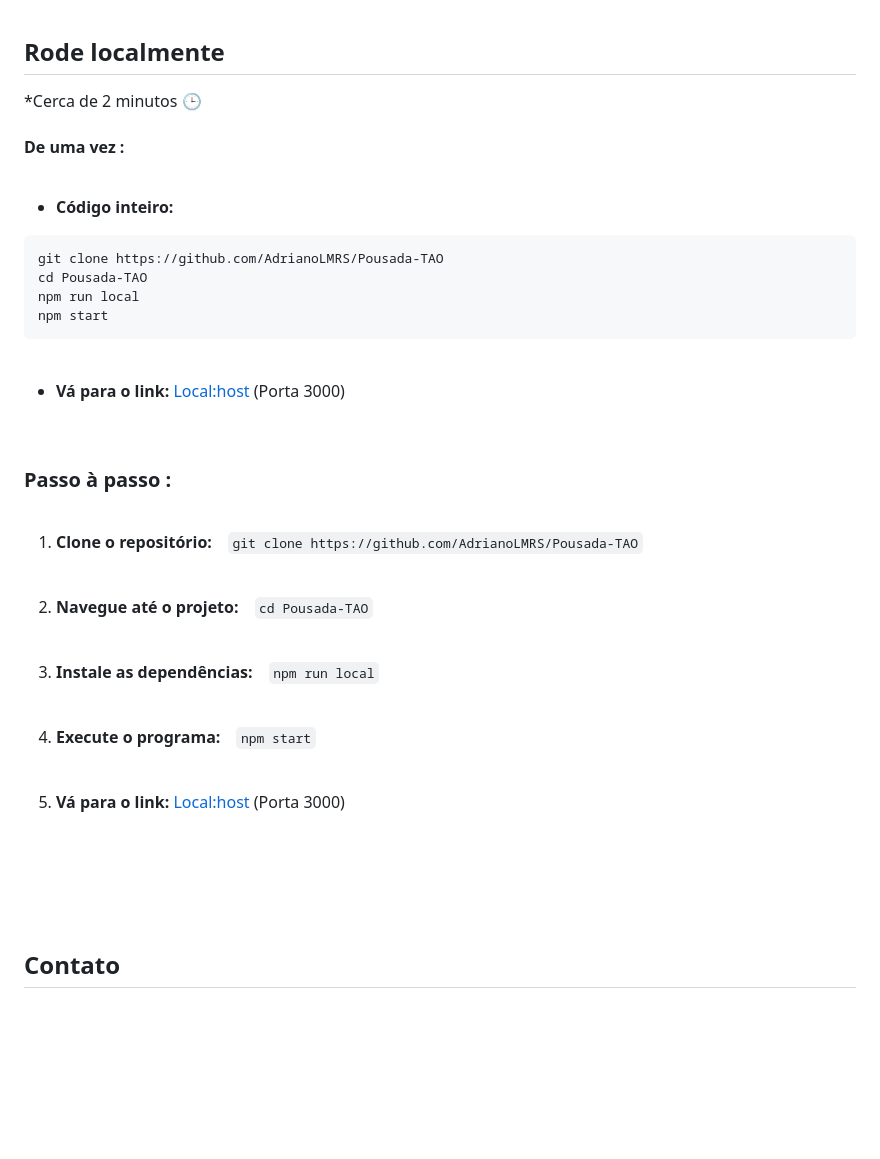
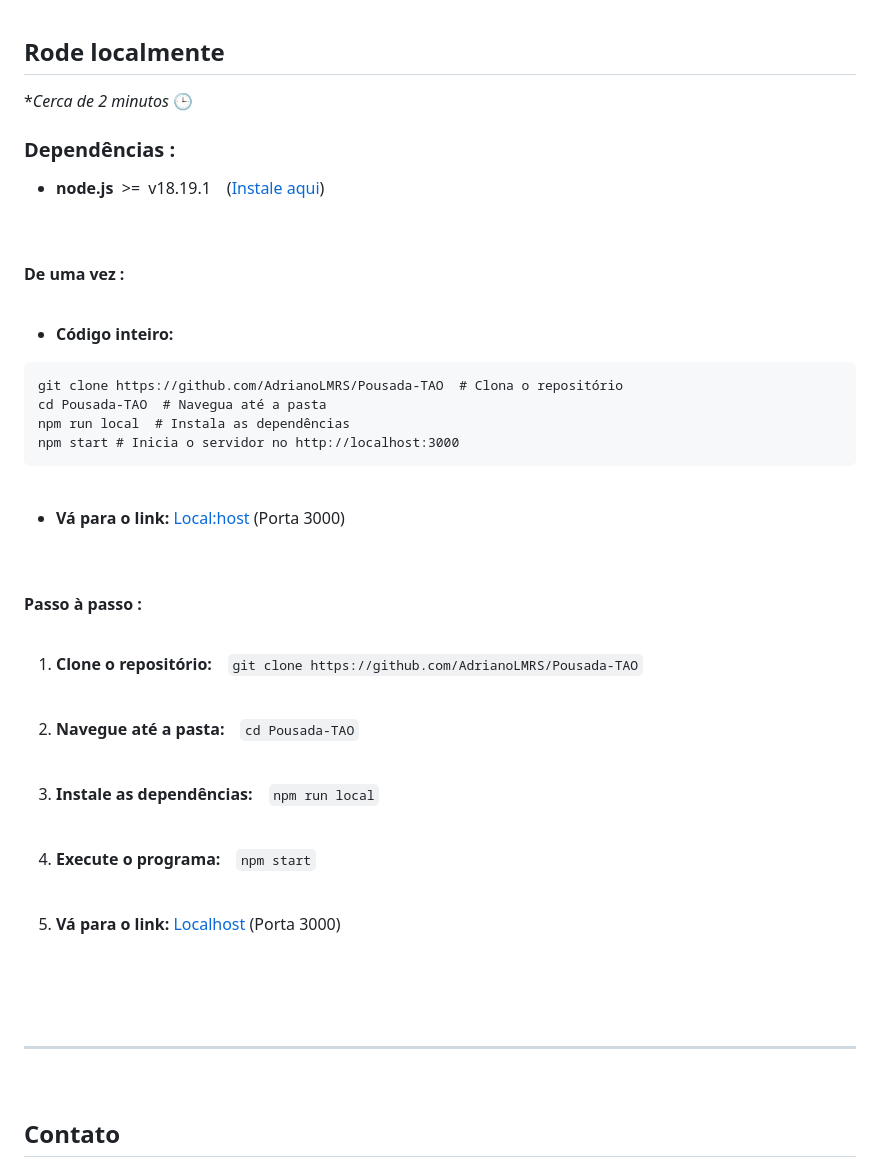
Before and after one commit to AdrianoLMRS/Pousada-TAO, a Markdown page: README.md, the part around the change. Drawn GitHub-style; blank space fills up the shorter version.

````diff
--- a/README.md
+++ b/README.md
@@ -36,7 +36,10 @@ Acesse a aplicação em produção:
 <br><br><br>
 
 ## Rode localmente
-*Cerca de 2 minutos 🕒
+**Cerca de 2 minutos* 🕒
+
+### Dependências :
+- **node.js** &nbsp;>= &nbsp;v18.19.1&emsp;([Instale aqui](https://nodejs.org/pt/download/package-manager))
 <br>
 
 #### De uma vez :
@@ -44,23 +47,23 @@ Acesse a aplicação em produção:
 
 -  **Código inteiro:**
 ```
-git clone https://github.com/AdrianoLMRS/Pousada-TAO
-cd Pousada-TAO
-npm run local
-npm start
+git clone https://github.com/AdrianoLMRS/Pousada-TAO  # Clona o repositório
+cd Pousada-TAO  # Navegua até a pasta
+npm run local  # Instala as dependências
+npm start # Inicia o servidor no http://localhost:3000
 ```
 <br>
 
 - **Vá para o link:**&nbsp;[Local:host](http://localhost:3000) (Porta 3000)
 <br>
 
-### Passo à passo :
+#### Passo à passo :
 <br>
 
 1.  **Clone o repositório:**&emsp;`git clone https://github.com/AdrianoLMRS/Pousada-TAO`
 <br>
 
-2. **Navegue até o projeto:**&emsp;`cd Pousada-TAO`
+2. **Navegue até a pasta:**&emsp;`cd Pousada-TAO`
 <br>
 
 3. **Instale as dependências:**&emsp;`npm run local`
@@ -69,11 +72,14 @@ npm start
 4. **Execute o programa:**&emsp;`npm start`
 <br>
 
-5. **Vá para o link:**&nbsp;[Local:host](http://localhost:3000) (Porta 3000)
+5. **Vá para o link:**&nbsp;[Localhost](http://localhost:3000) (Porta 3000)
 <br>
 
 
-<br><br><br>
+<br><br>
+
+---
+<br>
 
 ## Contato
 
````
